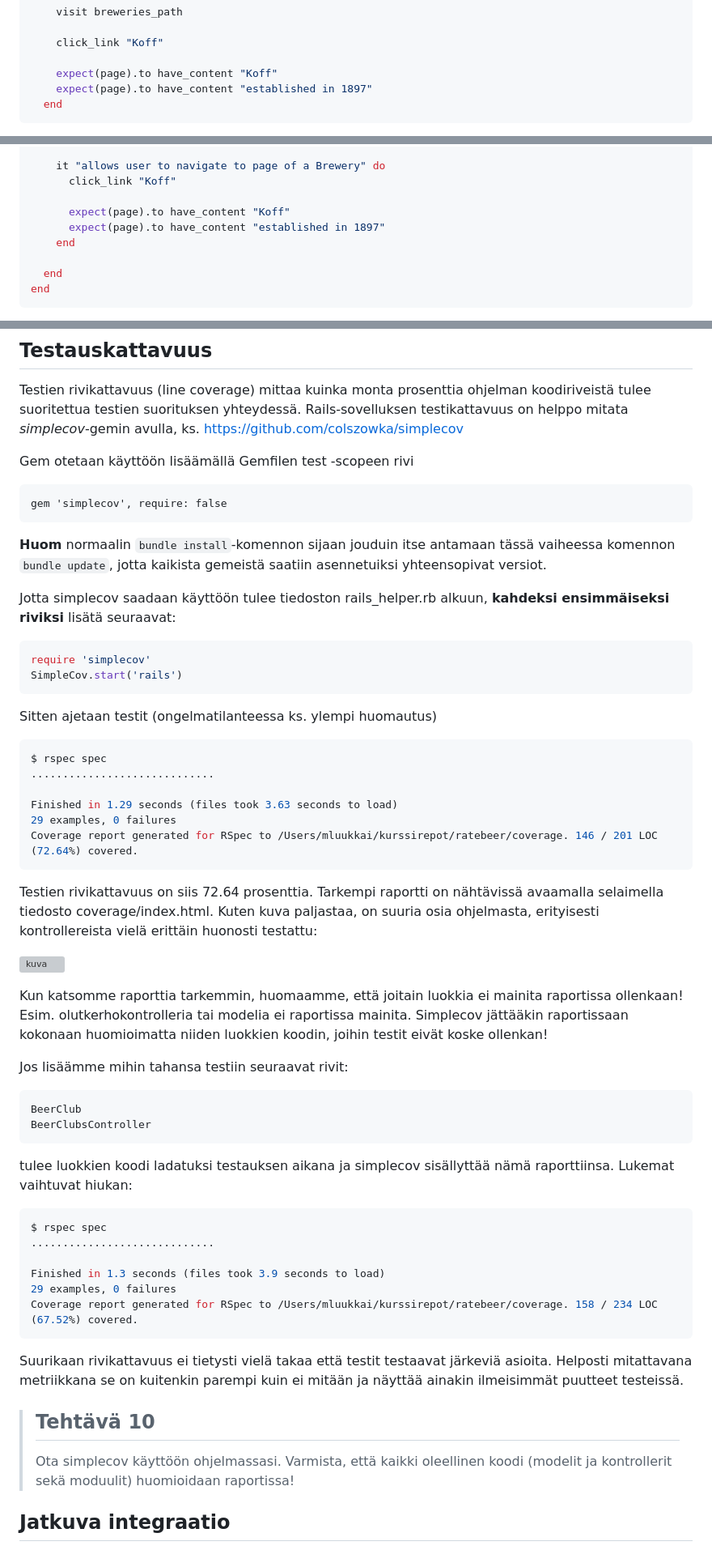
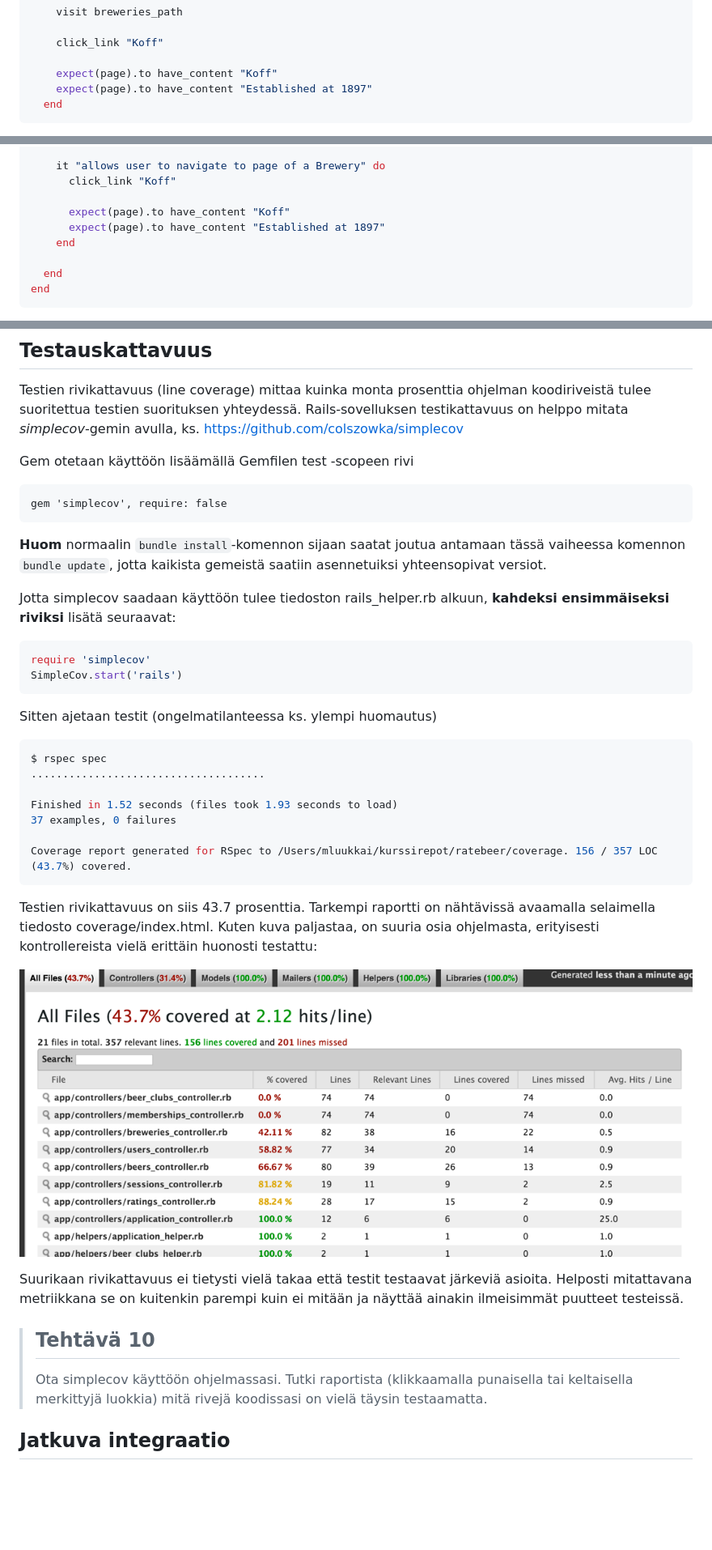
Before and after one commit to mluukkai/WebPalvelinohjelmointi2016, a Markdown page: web/viikko4.md, 3 parts joined by grey strips. Shown: that part at 81% size. GitHub-like rendering; pictures changed too: images/ratebeer-w4-1.png (added); blank space fills up the shorter version; grey boxes are pictures that could not be loaded.

````diff
--- a/web/viikko4.md
+++ b/web/viikko4.md
@@ -1289,7 +1289,7 @@ Lisätään vielä testi, joka tarkastaa, että panimoiden sivulta pääsee link
     click_link "Koff"
 
     expect(page).to have_content "Koff"
-    expect(page).to have_content "established in 1897"
+    expect(page).to have_content "Established at 1897"
   end
 ```
 
@@ -1332,7 +1332,7 @@ describe "Breweries page" do
       click_link "Koff"
 
       expect(page).to have_content "Koff"
-      expect(page).to have_content "established in 1897"
+      expect(page).to have_content "Established at 1897"
     end
 
   end
@@ -1709,7 +1708,7 @@ Gem otetaan käyttöön lisäämällä Gemfilen test -scopeen rivi
 
     gem 'simplecov', require: false
 
-**Huom** normaalin <code>bundle install</code>-komennon sijaan jouduin itse antamaan tässä vaiheessa komennon <code>bundle update</code>, jotta kaikista gemeistä saatiin asennetuiksi yhteensopivat versiot.
+**Huom** normaalin <code>bundle install</code>-komennon sijaan saatat joutua antamaan tässä vaiheessa komennon <code>bundle update</code>, jotta kaikista gemeistä saatiin asennetuiksi yhteensopivat versiot.
 
 Jotta simplecov saadaan käyttöön tulee tiedoston rails_helper.rb alkuun, **kahdeksi ensimmäiseksi riviksi** lisätä seuraavat:
 
@@ -1722,43 +1721,23 @@ Sitten ajetaan testit (ongelmatilanteessa ks. ylempi huomautus)
 
 ```ruby
 $ rspec spec
-.............................
-
-Finished in 1.29 seconds (files took 3.63 seconds to load)
-29 examples, 0 failures
-Coverage report generated for RSpec to /Users/mluukkai/kurssirepot/ratebeer/coverage. 146 / 201 LOC (72.64%) covered.
-```
-
-Testien rivikattavuus on siis 72.64 prosenttia. Tarkempi raportti on nähtävissä avaamalla selaimella tiedosto coverage/index.html. Kuten kuva paljastaa, on suuria osia ohjelmasta, erityisesti kontrollereista vielä erittäin huonosti testattu:
+.....................................
+
+Finished in 1.52 seconds (files took 1.93 seconds to load)
+37 examples, 0 failures
+
+Coverage report generated for RSpec to /Users/mluukkai/kurssirepot/ratebeer/coverage. 156 / 357 LOC (43.7%) covered.
+```
+
+Testien rivikattavuus on siis 43.7 prosenttia. Tarkempi raportti on nähtävissä avaamalla selaimella tiedosto coverage/index.html. Kuten kuva paljastaa, on suuria osia ohjelmasta, erityisesti kontrollereista vielä erittäin huonosti testattu:
 
 ![kuva](https://github.com/mluukkai/WebPalvelinohjelmointi2016/raw/master/images/ratebeer-w4-1.png)
 
-Kun katsomme raporttia tarkemmin, huomaamme, että joitain luokkia ei mainita raportissa ollenkaan! Esim. olutkerhokontrolleria tai modelia ei raportissa mainita. Simplecov jättääkin raportissaan kokonaan huomioimatta niiden luokkien koodin, joihin testit eivät koske ollenkan!
-
-Jos lisäämme mihin tahansa testiin seuraavat rivit:
-
-```ruby
-BeerClub
-BeerClubsController
-```
-
-tulee luokkien koodi ladatuksi testauksen aikana ja simplecov sisällyttää nämä raporttiinsa. Lukemat vaihtuvat hiukan:
-
-```ruby
-$ rspec spec
-.............................
-
-Finished in 1.3 seconds (files took 3.9 seconds to load)
-29 examples, 0 failures
-Coverage report generated for RSpec to /Users/mluukkai/kurssirepot/ratebeer/coverage. 158 / 234 LOC (67.52%) covered.
-```
-
 Suurikaan rivikattavuus ei tietysti vielä takaa että testit testaavat järkeviä asioita. Helposti mitattavana metriikkana se on kuitenkin parempi kuin ei mitään ja näyttää ainakin ilmeisimmät puutteet testeissä.
 
 > ## Tehtävä 10
 >
-> Ota simplecov käyttöön ohjelmassasi. Varmista, että kaikki oleellinen koodi (modelit ja kontrollerit sekä moduulit) huomioidaan raportissa!
-
+> Ota simplecov käyttöön ohjelmassasi. Tutki raportista (klikkaamalla punaisella tai keltaisella merkittyjä luokkia) mitä rivejä koodissasi on vielä täysin testaamatta.
 
 ## Jatkuva integraatio
 
````
Also changed, not shown: other parts of web/viikko4.md (+16 -17 lines), images/ratebeer-w4-0.png (added), images/ratebeer-w4-2.png (added), images/ratebeer-w4-3.png (added).
